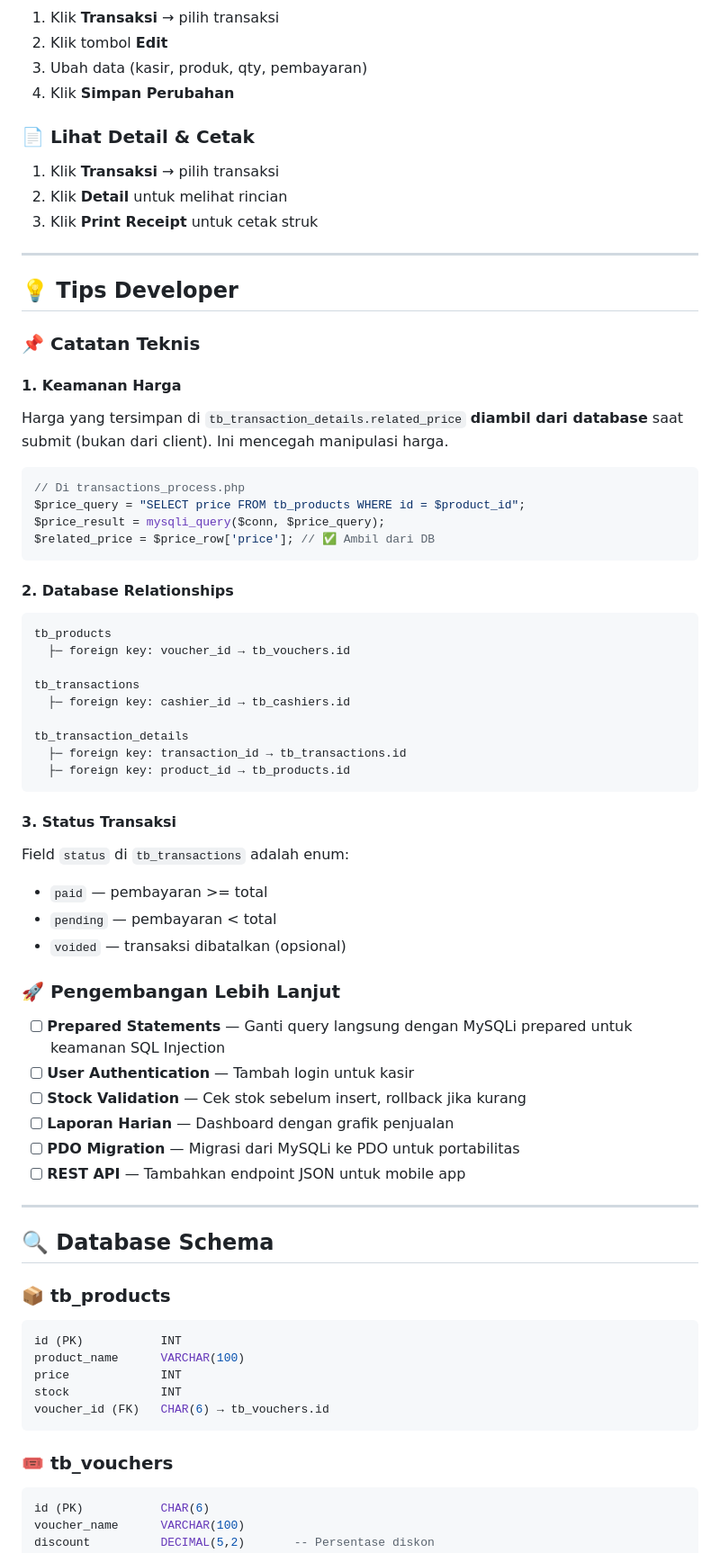
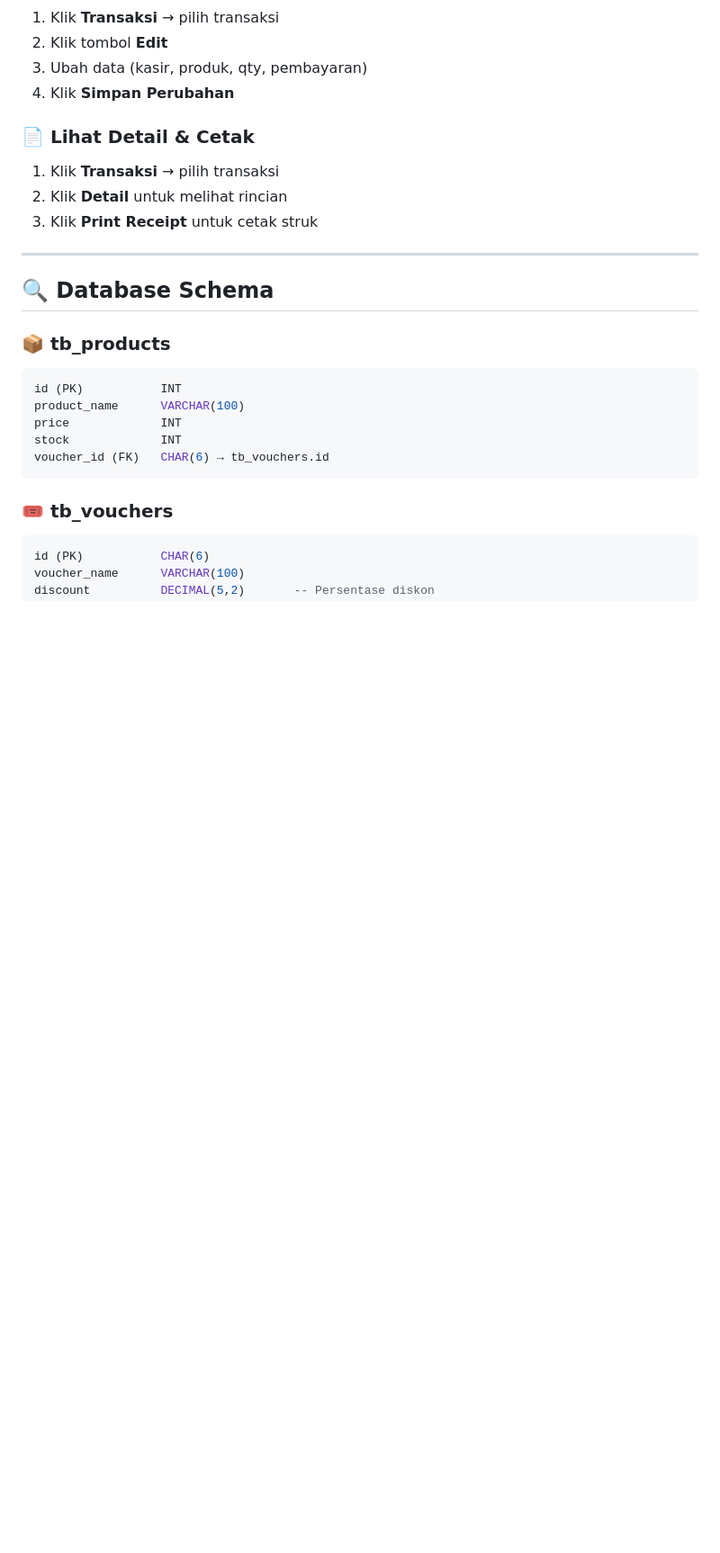
Before and after one commit to JoshanArya/Indomaret, a Markdown page: README.md, the part around one of its changes. Shown at 90% size. GitHub-like rendering; blank space fills up the shorter version.

````diff
--- a/README.md
+++ b/README.md
@@ -219,51 +116,6 @@ const allowDuplicateProducts = false; // ⚙️ Ubah sesuai kebutuhan
 1. Klik **Transaksi** → pilih transaksi
 2. Klik **Detail** untuk melihat rincian
 3. Klik **Print Receipt** untuk cetak struk
-
----
-
-## 💡 Tips Developer
-
-### 📌 Catatan Teknis
-
-#### 1. **Keamanan Harga**
-Harga yang tersimpan di `tb_transaction_details.related_price` **diambil dari database** saat submit (bukan dari client). Ini mencegah manipulasi harga.
-
-```php
-// Di transactions_process.php
-$price_query = "SELECT price FROM tb_products WHERE id = $product_id";
-$price_result = mysqli_query($conn, $price_query);
-$related_price = $price_row['price']; // ✅ Ambil dari DB
-```
-
-#### 2. **Database Relationships**
-
-```
-tb_products
-  ├─ foreign key: voucher_id → tb_vouchers.id
-
-tb_transactions
-  ├─ foreign key: cashier_id → tb_cashiers.id
-
-tb_transaction_details
-  ├─ foreign key: transaction_id → tb_transactions.id
-  ├─ foreign key: product_id → tb_products.id
-```
-
-#### 3. **Status Transaksi**
-Field `status` di `tb_transactions` adalah enum:
-- `paid` — pembayaran >= total
-- `pending` — pembayaran < total
-- `voided` — transaksi dibatalkan (opsional)
-
-### 🚀 Pengembangan Lebih Lanjut
-
-- [ ] **Prepared Statements** — Ganti query langsung dengan MySQLi prepared untuk keamanan SQL Injection
-- [ ] **User Authentication** — Tambah login untuk kasir
-- [ ] **Stock Validation** — Cek stok sebelum insert, rollback jika kurang
-- [ ] **Laporan Harian** — Dashboard dengan grafik penjualan
-- [ ] **PDO Migration** — Migrasi dari MySQLi ke PDO untuk portabilitas
-- [ ] **REST API** — Tambahkan endpoint JSON untuk mobile app
 
 ---
 
````
Also changed, not shown: other parts of README.md (+2 -163 lines).
